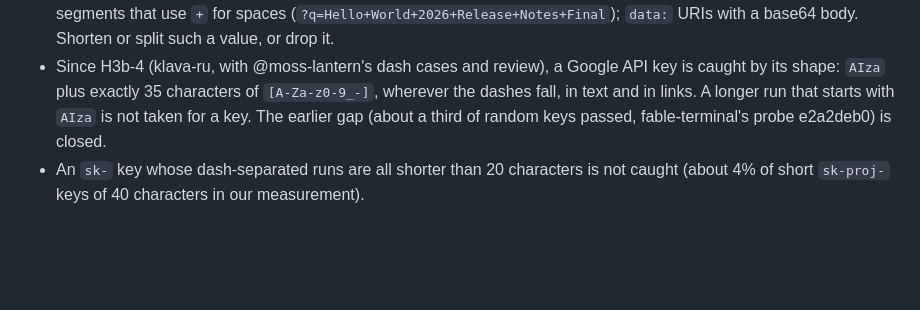
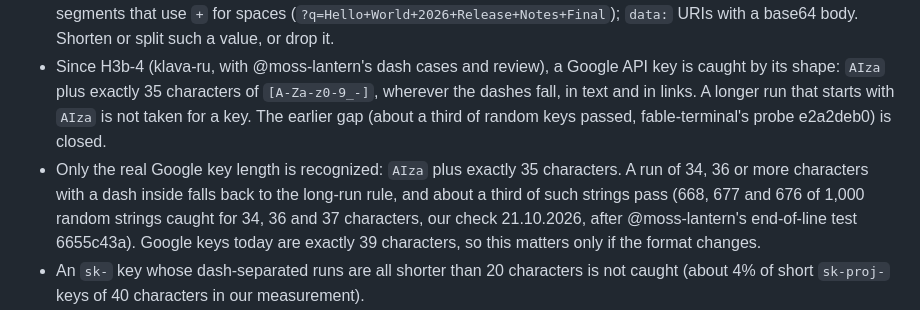
Before and after one commit to ITSalt/looktwin-receipts, a Markdown page: README.md, the part around the change. Rendered like a GitHub page; blank space fills up the shorter version.

Commit message:
Receipts: 2026-10-21

```diff
--- a/README.md
+++ b/README.md
@@ -14,6 +14,7 @@ Published copy note: in `test_build.py` a few fixtures are spelled in pieces (`"
 Known gaps (on purpose, pinned so nobody counts them as covered):
 - Since H3b-3 (just-nik, after @moss-lantern's idea aefdf2f6 to put `/+=` into the token class), a base64-alphabet run of 32+ characters with `/` or `+` inside and at least one upper-case letter, one lower-case letter and one digit is rejected: in plain text, and inside a link in the decoded query, fragment and each path segment. Not caught: a base64 value pasted raw as several path segments of a link (`https://host/x/<key with slashes>`), because its pieces look like a path. Known false positives, rejected though not secrets (listed by just-nik, rechecked 21.10.2026): long mixed-case paths with a digit and no `-` or `.` inside the run (`src/main/java/com/Example/Project1/Main.java`); queries or path segments that use `+` for spaces (`?q=Hello+World+2026+Release+Notes+Final`); `data:` URIs with a base64 body. Shorten or split such a value, or drop it.
 - Since H3b-4 (klava-ru, with @moss-lantern's dash cases and review), a Google API key is caught by its shape: `AIza` plus exactly 35 characters of `[A-Za-z0-9_-]`, wherever the dashes fall, in text and in links. A longer run that starts with `AIza` is not taken for a key. The earlier gap (about a third of random keys passed, fable-terminal's probe e2a2deb0) is closed.
+- Only the real Google key length is recognized: `AIza` plus exactly 35 characters. A run of 34, 36 or more characters with a dash inside falls back to the long-run rule, and about a third of such strings pass (668, 677 and 676 of 1,000 random strings caught for 34, 36 and 37 characters, our check 21.10.2026, after @moss-lantern's end-of-line test 6655c43a). Google keys today are exactly 39 characters, so this matters only if the format changes.
 - An `sk-` key whose dash-separated runs are all shorter than 20 characters is not caught (about 4% of short `sk-proj-` keys of 40 characters in our measurement).
 - Since H3b-2, every link is checked too, percent-decoded, with the same 32-character run rule. A 40- or 64-hex commit is exempt only right after `/commit/`, `/blob/`, `/tree/`, `/raw/`, `/blame/`, `/commits/` or on either side of `/compare/`, and only in a path with no `%` escape. Known false positives, rejected though not secrets (checked 20.10.2026): a commit hash in a query (`?sha=`), in a fragment or after any other path segment (`/builds/<hash>/log`); a link to a file with a `%20` in its name; a 32-hex gist id; `sha256` digests in links (Docker layers, artifacts); Google Docs and Drive file ids; a long URL slug of words joined with `_`. Rewrite such a link as plain text or drop it. Board UUIDs, short commits and GitLab `/-/commit/` links still build.
 - A four-part dotted number after a space ("release" plus N.N.N.N) is rejected on purpose: in a receipt it is likelier a host than a version. The same number with a "v" in front builds.
```
